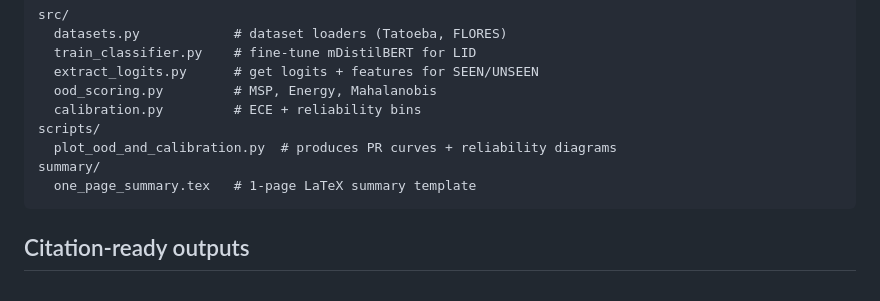
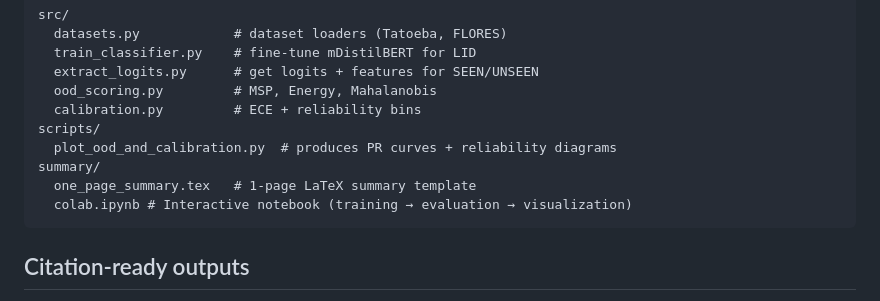
Before and after one commit to Vabi-tech/open-set-lid-prototype, a Markdown page: README.md, the part around the change. Drawn GitHub-style.

````diff
--- a/README.md
+++ b/README.md
@@ -56,6 +56,7 @@ scripts/
   plot_ood_and_calibration.py  # produces PR curves + reliability diagrams
 summary/
   one_page_summary.tex   # 1-page LaTeX summary template
+  colab.ipynb # Interactive notebook (training → evaluation → visualization)
 ```
 
 ##  Citation-ready outputs
````
